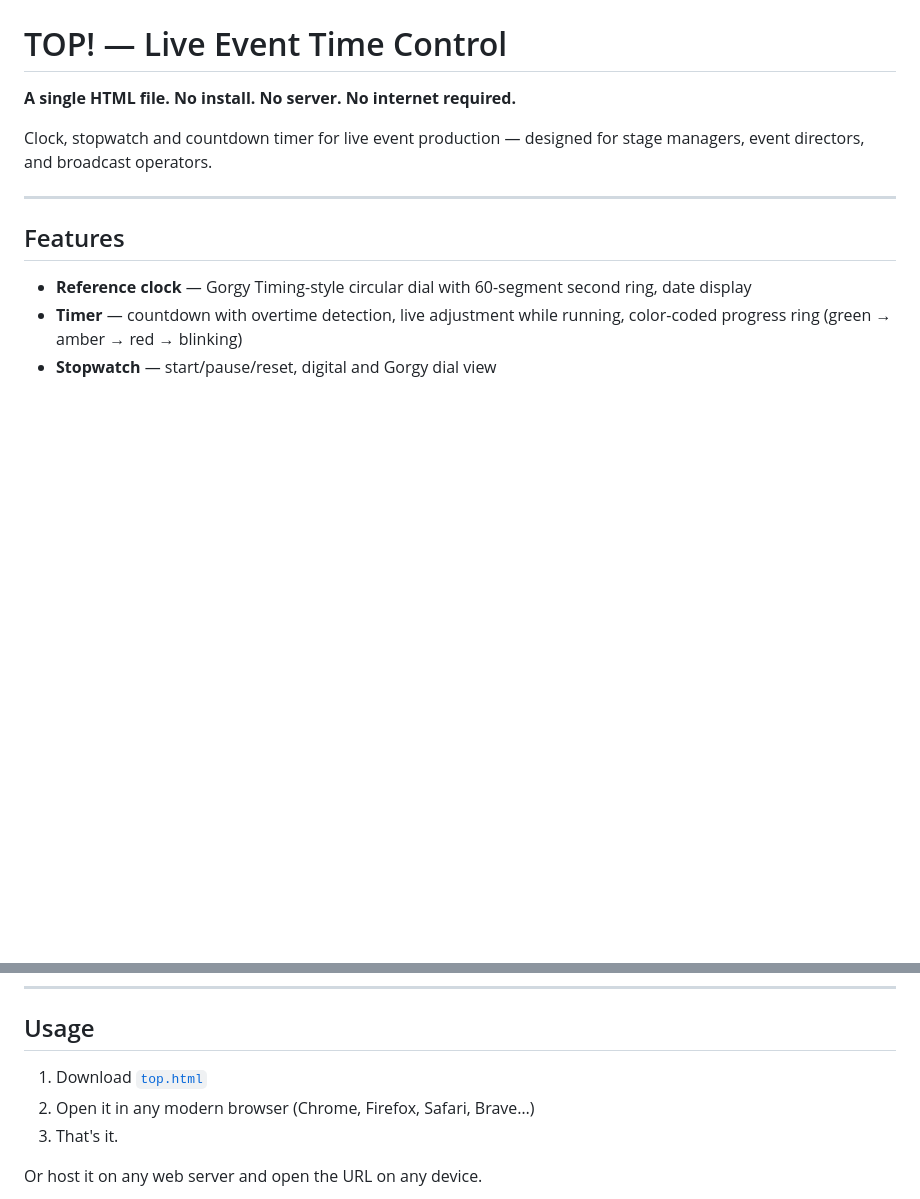
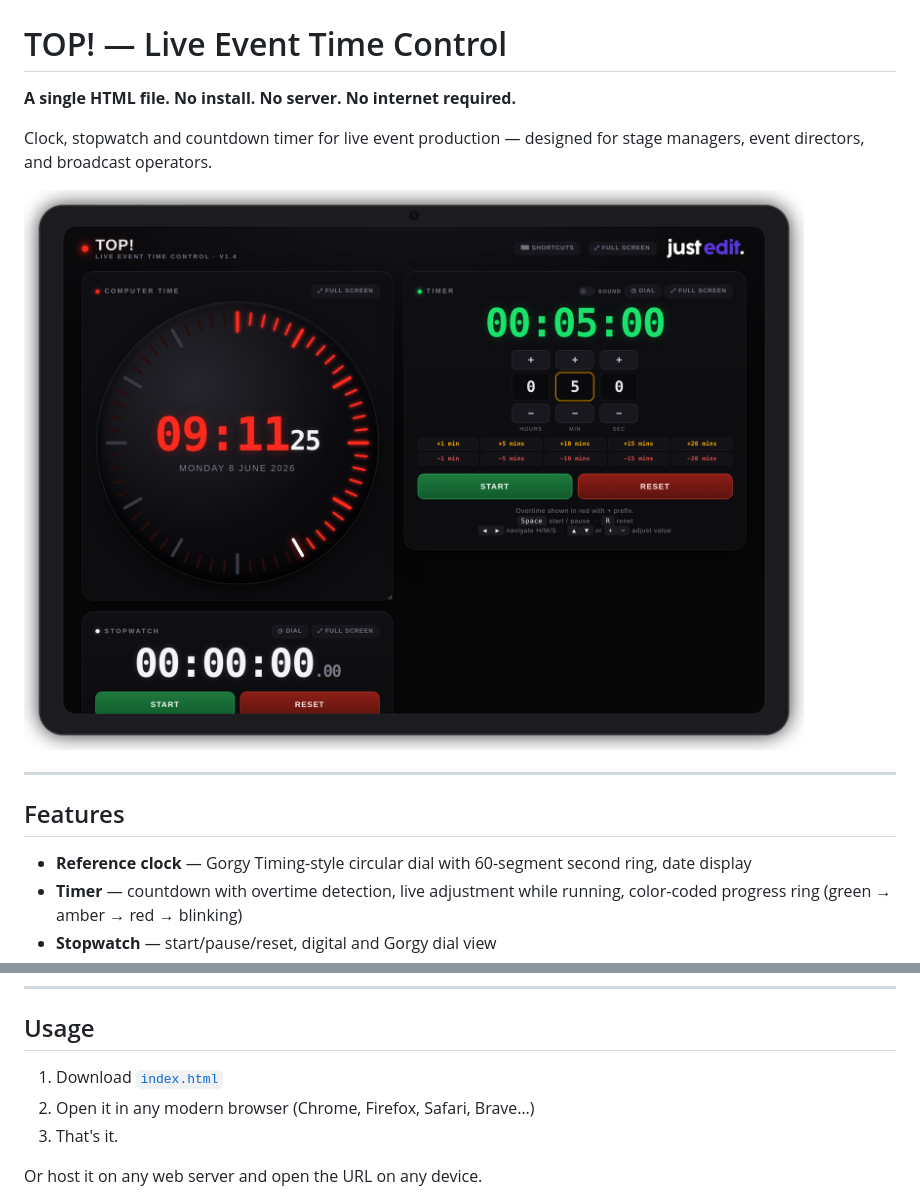
Before and after one commit to noar-justedit/top, a Markdown page: README.md, 2 parts joined by grey strips. Rendered like a GitHub page; pictures changed too: screenshot.png (added); blank space fills up the shorter version.

```diff
--- a/README.md
+++ b/README.md
@@ -3,6 +3,8 @@
 **A single HTML file. No install. No server. No internet required.**
 
 Clock, stopwatch and countdown timer for live event production — designed for stage managers, event directors, and broadcast operators.
+
+![TOP! — Live Event Time Control](https://raw.githubusercontent.com/noar-justedit/top/main/screenshot.png)
 
 ---
 
@@ -21,7 +23,7 @@ Clock, stopwatch and countdown timer for live event production — designed for
 
 ## Usage
 
-1. Download [`top.html`](https://github.com/noar-justedit/top/blob/main/top.html)
+1. Download [`index.html`](https://github.com/noar-justedit/top/blob/main/index.html)
 2. Open it in any modern browser (Chrome, Firefox, Safari, Brave…)
 3. That's it.
 
```
